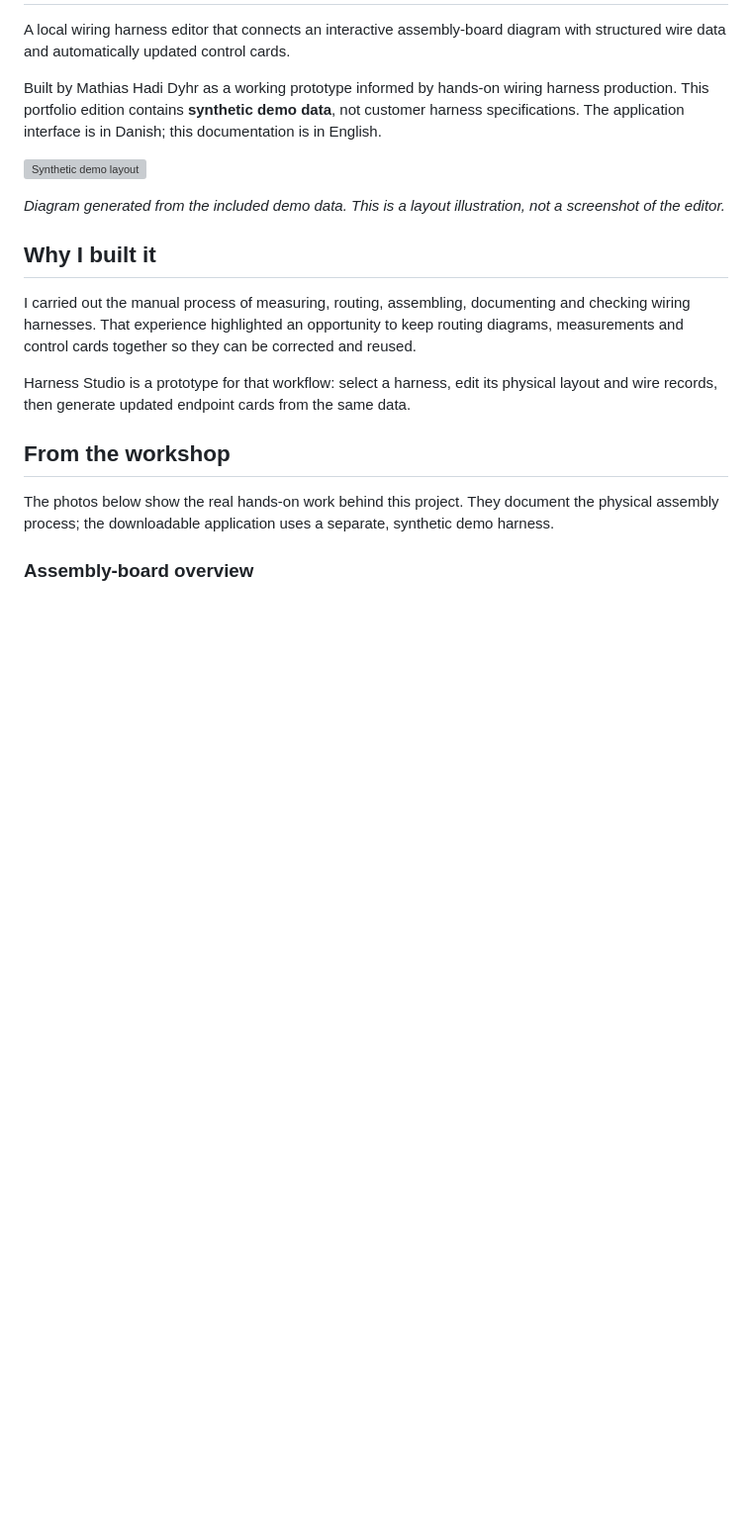
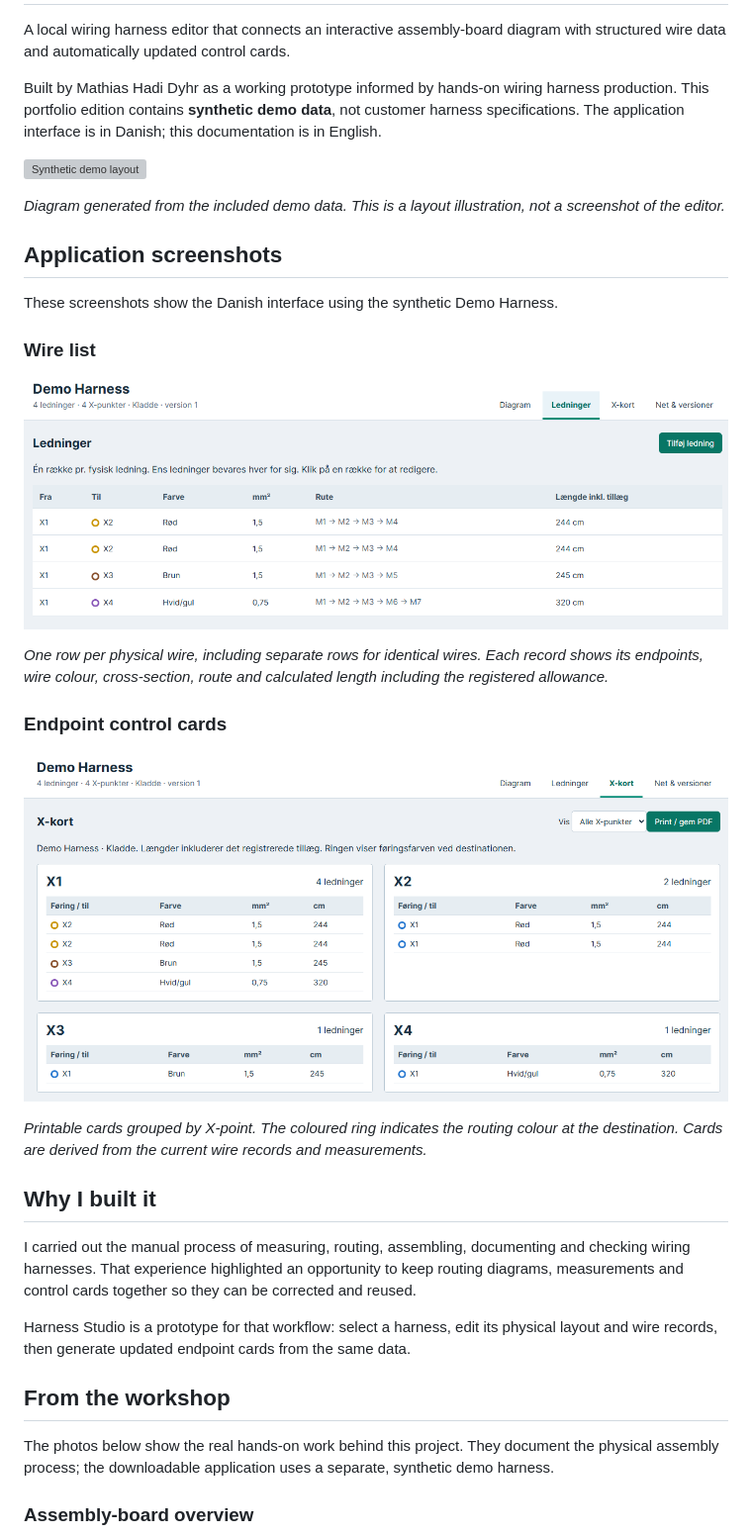
Before and after one commit to MathiasDyhr/harness-studio, a Markdown page: README.md, the part around the change. Shown: that part at 99% size. Drawn GitHub-style; pictures changed too: docs/images/control-cards.png (added), docs/images/wire-list.png (added); blank space fills up the shorter version; grey boxes are pictures that could not be loaded.

Commit message:
Add demo screenshots of wire list and endpoint control cards

```diff
--- a/README.md
+++ b/README.md
@@ -7,6 +7,22 @@ Built by Mathias Hadi Dyhr as a working prototype informed by hands-on wiring ha
 ![Synthetic demo layout](docs/demo-layout.svg)
 
 *Diagram generated from the included demo data. This is a layout illustration, not a screenshot of the editor.*
+
+## Application screenshots
+
+These screenshots show the Danish interface using the synthetic Demo Harness.
+
+### Wire list
+
+![Wire list showing endpoints, destination route colours, wire colours, cross-sections, ordered routes and calculated lengths](docs/images/wire-list.png)
+
+*One row per physical wire, including separate rows for identical wires. Each record shows its endpoints, wire colour, cross-section, route and calculated length including the registered allowance.*
+
+### Endpoint control cards
+
+![X1 to X4 control cards showing wire counts, destinations, colours, cross-sections and lengths](docs/images/control-cards.png)
+
+*Printable cards grouped by X-point. The coloured ring indicates the routing colour at the destination. Cards are derived from the current wire records and measurements.*
 
 ## Why I built it
 
```
